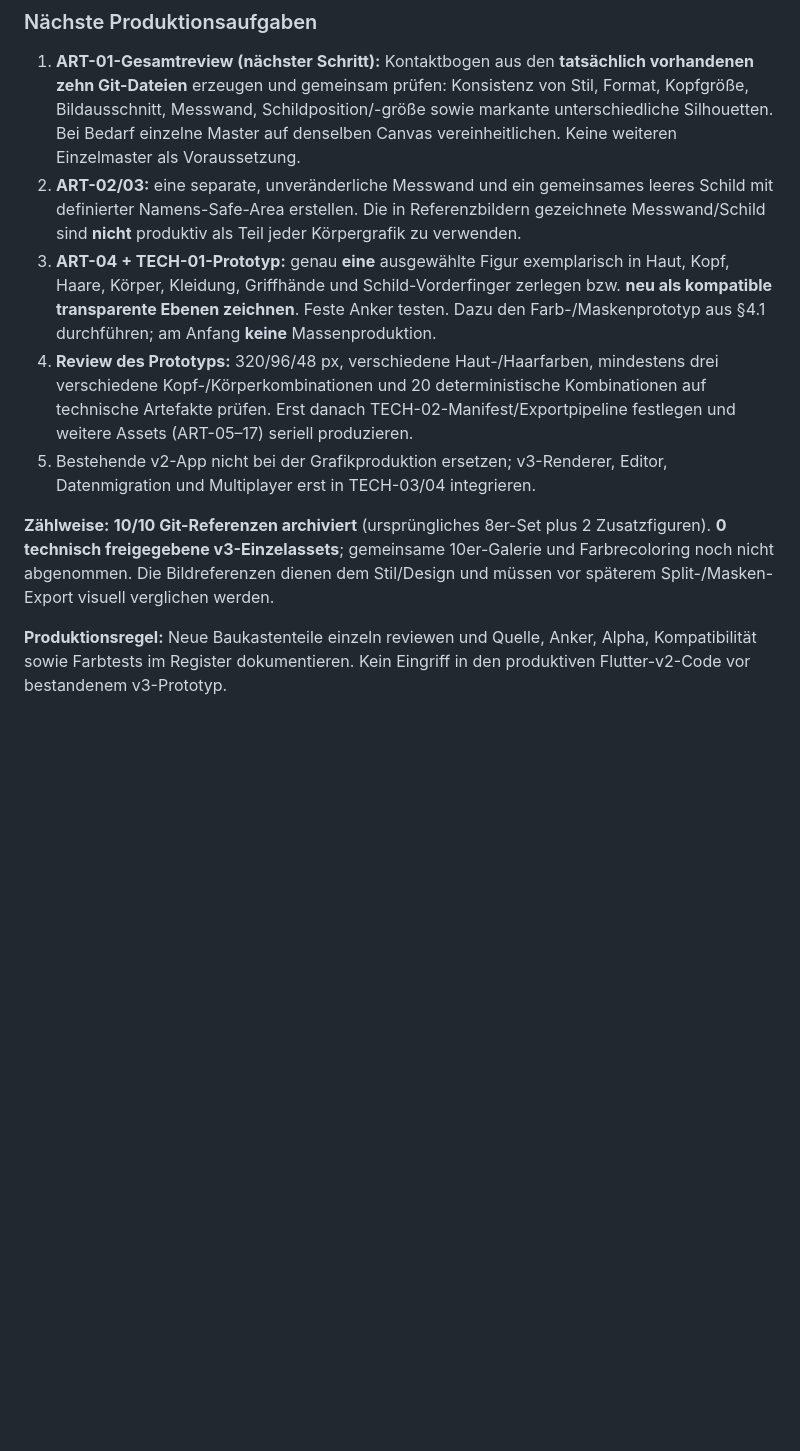
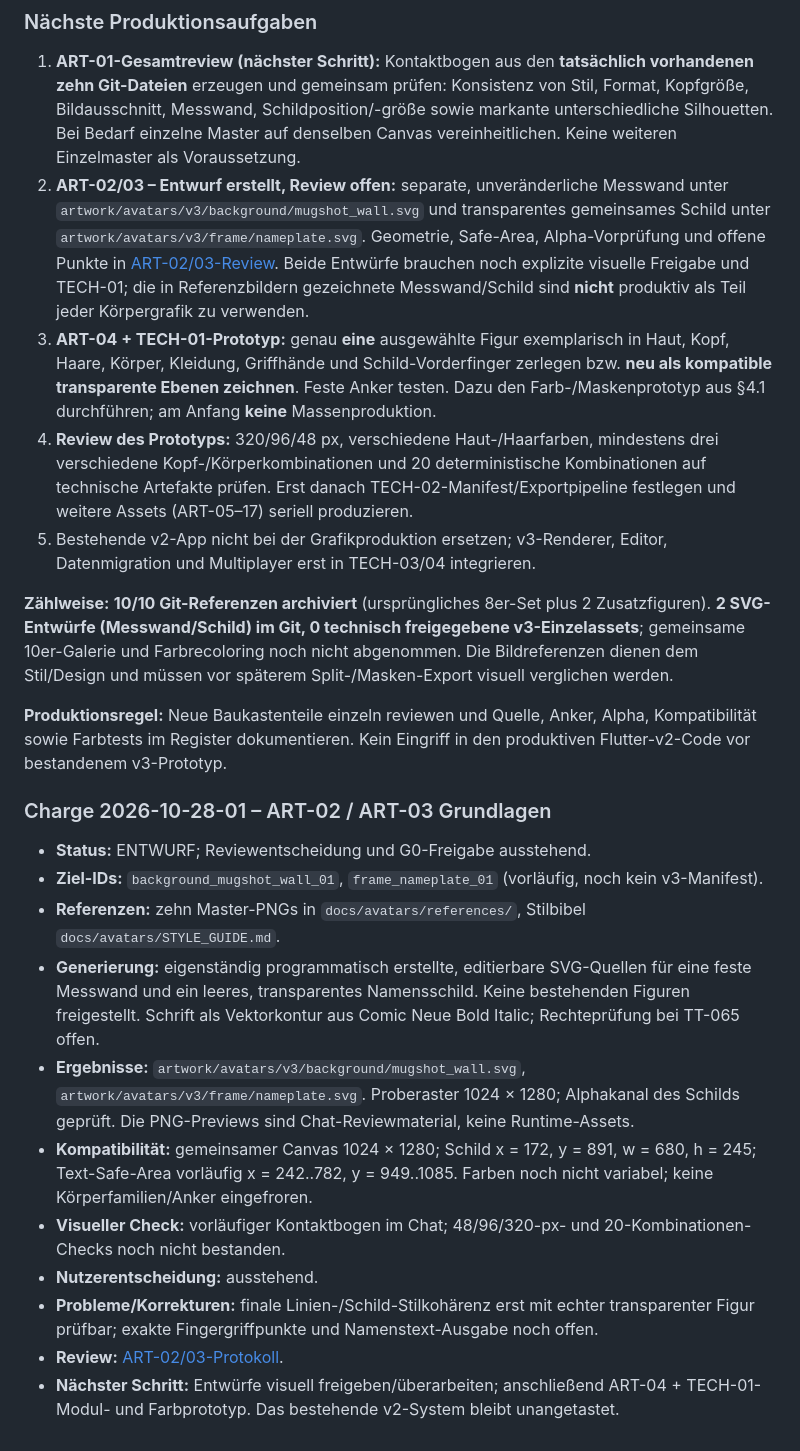
Before and after one commit to philip20794/Trinktribunal, a Markdown page: docs/avatars/AVATAR_GRAPHICS_PLAN.md, the part around one of its changes. GitHub-like rendering; blank space fills up the shorter version.

Commit message:
docs(avatars): record ART-02/03 draft assets and remaining gates

```diff
--- a/docs/avatars/AVATAR_GRAPHICS_PLAN.md
+++ b/docs/avatars/AVATAR_GRAPHICS_PLAN.md
@@ -223,11 +223,26 @@ Nächster Schritt: ...
 ### Nächste Produktionsaufgaben
 
 1. **ART-01-Gesamtreview (nächster Schritt):** Kontaktbogen aus den **tatsächlich vorhandenen zehn Git-Dateien** erzeugen und gemeinsam prüfen: Konsistenz von Stil, Format, Kopfgröße, Bildausschnitt, Messwand, Schildposition/-größe sowie markante unterschiedliche Silhouetten. Bei Bedarf einzelne Master auf denselben Canvas vereinheitlichen. Keine weiteren Einzelmaster als Voraussetzung.
-2. **ART-02/03:** eine separate, unveränderliche Messwand und ein gemeinsames leeres Schild mit definierter Namens-Safe-Area erstellen. Die in Referenzbildern gezeichnete Messwand/Schild sind **nicht** produktiv als Teil jeder Körpergrafik zu verwenden.
+2. **ART-02/03 – Entwurf erstellt, Review offen:** separate, unveränderliche Messwand unter `artwork/avatars/v3/background/mugshot_wall.svg` und transparentes gemeinsames Schild unter `artwork/avatars/v3/frame/nameplate.svg`. Geometrie, Safe-Area, Alpha-Vorprüfung und offene Punkte in [ART-02/03-Review](reviews/art02-art03-foundation-2026-10-28.md). Beide Entwürfe brauchen noch explizite visuelle Freigabe und TECH-01; die in Referenzbildern gezeichnete Messwand/Schild sind **nicht** produktiv als Teil jeder Körpergrafik zu verwenden.
 3. **ART-04 + TECH-01-Prototyp:** genau **eine** ausgewählte Figur exemplarisch in Haut, Kopf, Haare, Körper, Kleidung, Griffhände und Schild-Vorderfinger zerlegen bzw. **neu als kompatible transparente Ebenen zeichnen**. Feste Anker testen. Dazu den Farb-/Maskenprototyp aus §4.1 durchführen; am Anfang **keine** Massenproduktion.
 4. **Review des Prototyps:** 320/96/48 px, verschiedene Haut-/Haarfarben, mindestens drei verschiedene Kopf-/Körperkombinationen und 20 deterministische Kombinationen auf technische Artefakte prüfen. Erst danach TECH-02-Manifest/Exportpipeline festlegen und weitere Assets (ART-05–17) seriell produzieren.
 5. Bestehende v2-App nicht bei der Grafikproduktion ersetzen; v3-Renderer, Editor, Datenmigration und Multiplayer erst in TECH-03/04 integrieren.
 
-**Zählweise:** **10/10 Git-Referenzen archiviert** (ursprüngliches 8er-Set plus 2 Zusatzfiguren). **0 technisch freigegebene v3-Einzelassets**; gemeinsame 10er-Galerie und Farbrecoloring noch nicht abgenommen. Die Bildreferenzen dienen dem Stil/Design und müssen vor späterem Split-/Masken-Export visuell verglichen werden.
+**Zählweise:** **10/10 Git-Referenzen archiviert** (ursprüngliches 8er-Set plus 2 Zusatzfiguren). **2 SVG-Entwürfe (Messwand/Schild) im Git, 0 technisch freigegebene v3-Einzelassets**; gemeinsame 10er-Galerie und Farbrecoloring noch nicht abgenommen. Die Bildreferenzen dienen dem Stil/Design und müssen vor späterem Split-/Masken-Export visuell verglichen werden.
 
 **Produktionsregel:** Neue Baukastenteile einzeln reviewen und Quelle, Anker, Alpha, Kompatibilität sowie Farbtests im Register dokumentieren. Kein Eingriff in den produktiven Flutter-v2-Code vor bestandenem v3-Prototyp.
+
+
+### Charge 2026-10-28-01 – ART-02 / ART-03 Grundlagen
+
+- **Status:** ENTWURF; Reviewentscheidung und G0-Freigabe ausstehend.
+- **Ziel-IDs:** `background_mugshot_wall_01`, `frame_nameplate_01` (vorläufig, noch kein v3-Manifest).
+- **Referenzen:** zehn Master-PNGs in `docs/avatars/references/`, Stilbibel `docs/avatars/STYLE_GUIDE.md`.
+- **Generierung:** eigenständig programmatisch erstellte, editierbare SVG-Quellen für eine feste Messwand und ein leeres, transparentes Namensschild. Keine bestehenden Figuren freigestellt. Schrift als Vektorkontur aus Comic Neue Bold Italic; Rechteprüfung bei TT-065 offen.
+- **Ergebnisse:** `artwork/avatars/v3/background/mugshot_wall.svg`, `artwork/avatars/v3/frame/nameplate.svg`. Proberaster 1024 × 1280; Alphakanal des Schilds geprüft. Die PNG-Previews sind Chat-Reviewmaterial, keine Runtime-Assets.
+- **Kompatibilität:** gemeinsamer Canvas 1024 × 1280; Schild x = 172, y = 891, w = 680, h = 245; Text-Safe-Area vorläufig x = 242..782, y = 949..1085. Farben noch nicht variabel; keine Körperfamilien/Anker eingefroren.
+- **Visueller Check:** vorläufiger Kontaktbogen im Chat; 48/96/320-px- und 20-Kombinationen-Checks noch nicht bestanden.
+- **Nutzerentscheidung:** ausstehend.
+- **Probleme/Korrekturen:** finale Linien-/Schild-Stilkohärenz erst mit echter transparenter Figur prüfbar; exakte Fingergriffpunkte und Namenstext-Ausgabe noch offen.
+- **Review:** [ART-02/03-Protokoll](reviews/art02-art03-foundation-2026-10-28.md).
+- **Nächster Schritt:** Entwürfe visuell freigeben/überarbeiten; anschließend ART-04 + TECH-01-Modul- und Farbprototyp. Das bestehende v2-System bleibt unangetastet.
```
Also changed, not shown: other parts of docs/avatars/AVATAR_GRAPHICS_PLAN.md (+2 -2 lines).
